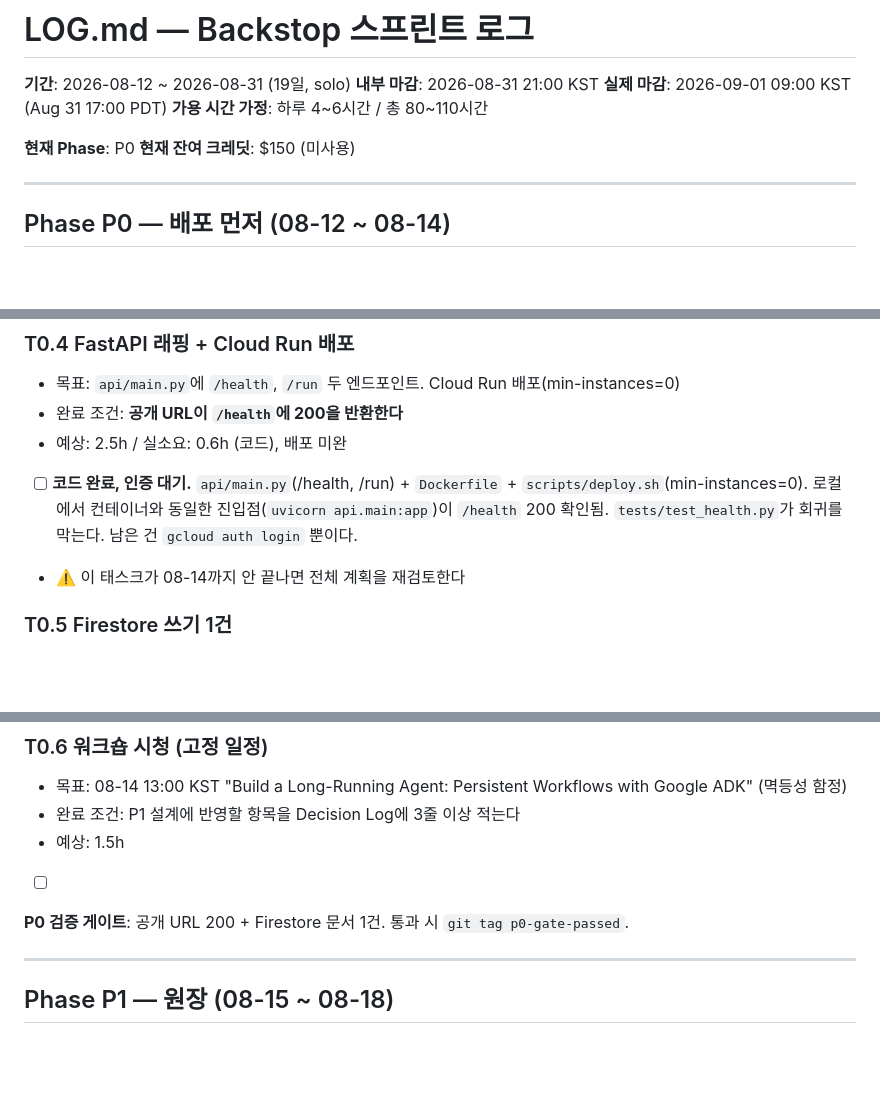
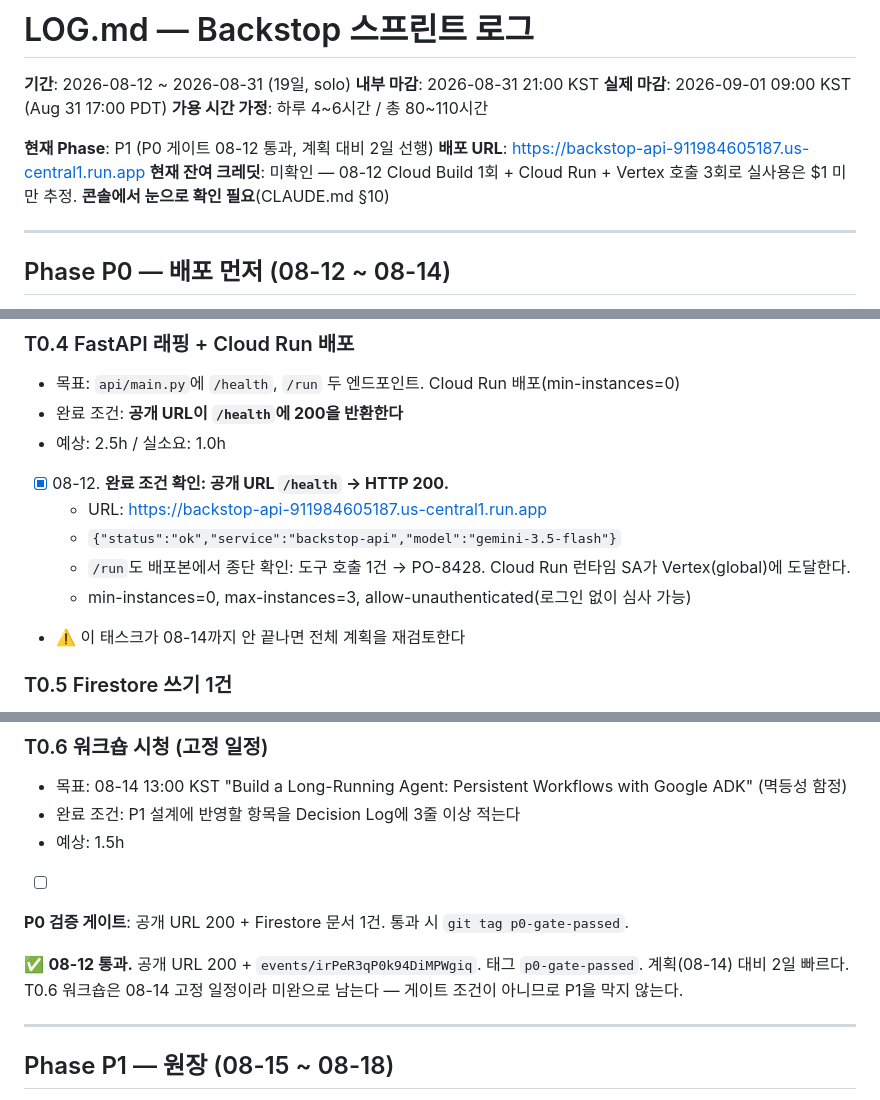
Before and after one commit to Kim-Hakseong/backstop, a Markdown page: LOG.md, 3 parts joined by grey strips. GitHub-like rendering; blank space fills up the shorter version.

Commit message:
[P0] pass P0 gate: public Cloud Run URL returns 200 https://backstop-api-911984605187.us-central1.run.app/health -> 200 events/irPeR3qP0k94DiMPWgiq written to Firestore. /run verified end-to-end on the deployed service (1 tool call, PO-8428). T0.1, T0.3, T0.4, T0.5 complete. T0.6 is a fixed 08-14 calendar event. 2 days ahead of the 08-14 plan date.

```diff
--- a/LOG.md
+++ b/LOG.md
@@ -5,8 +5,9 @@
 **실제 마감**: 2026-09-01 09:00 KST (Aug 31 17:00 PDT)
 **가용 시간 가정**: 하루 4~6시간 / 총 80~110시간
 
-**현재 Phase**: P0
-**현재 잔여 크레딧**: $150 (미사용)
+**현재 Phase**: P1 (P0 게이트 08-12 통과, 계획 대비 2일 선행)
+**배포 URL**: https://backstop-api-911984605187.us-central1.run.app
+**현재 잔여 크레딧**: 미확인 — 08-12 Cloud Build 1회 + Cloud Run + Vertex 호출 3회로 실사용은 $1 미만 추정. **콘솔에서 눈으로 확인 필요**(CLAUDE.md §10)
 
 ---
 
@@ -36,8 +37,12 @@
 ### T0.4 FastAPI 래핑 + Cloud Run 배포
 - 목표: `api/main.py`에 `/health`, `/run` 두 엔드포인트. Cloud Run 배포(min-instances=0)
 - 완료 조건: **공개 URL이 `/health`에 200을 반환한다**
-- 예상: 2.5h / 실소요: 0.6h (코드), 배포 미완
-- [ ] **코드 완료, 인증 대기.** `api/main.py`(/health, /run) + `Dockerfile` + `scripts/deploy.sh`(min-instances=0). 로컬에서 컨테이너와 동일한 진입점(`uvicorn api.main:app`)이 `/health` 200 확인됨. `tests/test_health.py`가 회귀를 막는다. 남은 건 `gcloud auth login` 뿐이다.
+- 예상: 2.5h / 실소요: 1.0h
+- [x] 08-12. **완료 조건 확인: 공개 URL `/health` → HTTP 200.**
+  - URL: https://backstop-api-911984605187.us-central1.run.app
+  - `{"status":"ok","service":"backstop-api","model":"gemini-3.5-flash"}`
+  - `/run`도 배포본에서 종단 확인: 도구 호출 1건 → PO-8428. Cloud Run 런타임 SA가 Vertex(global)에 도달한다.
+  - min-instances=0, max-instances=3, allow-unauthenticated(로그인 없이 심사 가능)
 - ⚠️ 이 태스크가 08-14까지 안 끝나면 전체 계획을 재검토한다
 
 ### T0.5 Firestore 쓰기 1건
@@ -54,6 +59,9 @@
 - [ ]
 
 **P0 검증 게이트**: 공개 URL 200 + Firestore 문서 1건. 통과 시 `git tag p0-gate-passed`.
+
+✅ **08-12 통과.** 공개 URL 200 + `events/irPeR3qP0k94DiMPWgiq`. 태그 `p0-gate-passed`.
+계획(08-14) 대비 2일 빠르다. T0.6 워크숍은 08-14 고정 일정이라 미완으로 남는다 — 게이트 조건이 아니므로 P1을 막지 않는다.
 
 ---
 
```
Also changed, not shown: other parts of LOG.md (+1 -0 lines).
